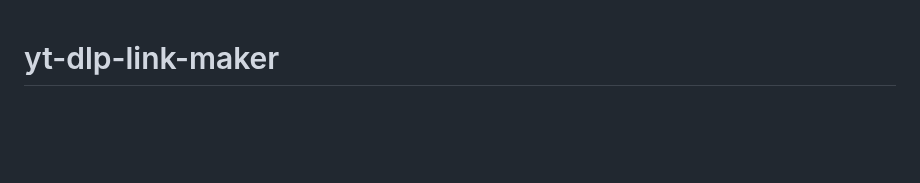
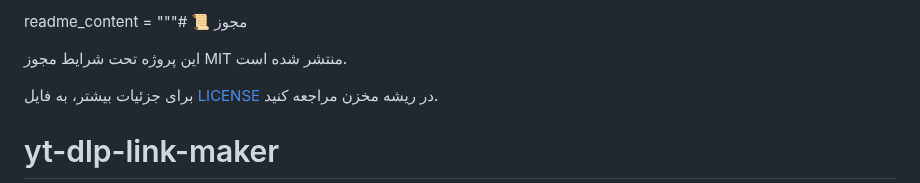
Before and after one commit to SQSh1/yt-dlp-link-maker, a Markdown page: README.fa.md, the part around the change. GitHub-like rendering; blank space fills up the shorter version.

```diff
--- a/README.fa.md
+++ b/README.fa.md
@@ -1,4 +1,8 @@
+readme_content = """# 📜 مجوز
 
+این پروژه تحت شرایط مجوز MIT منتشر شده است.
+
+برای جزئیات بیشتر، به فایل [LICENSE](LICENSE) در ریشه مخزن مراجعه کنید.
 
 # yt-dlp-link-maker
 یه ابزار ساده برای ساخت لینک‌های دانلود از یوتیوب و اینستاگرام با استفاده از yt-dlp توی ترموکس. هدفش کمک به کاربرای ایرانی برای دانلود راحت‌تر ویدیوها با کیفیت بالاست.
```
